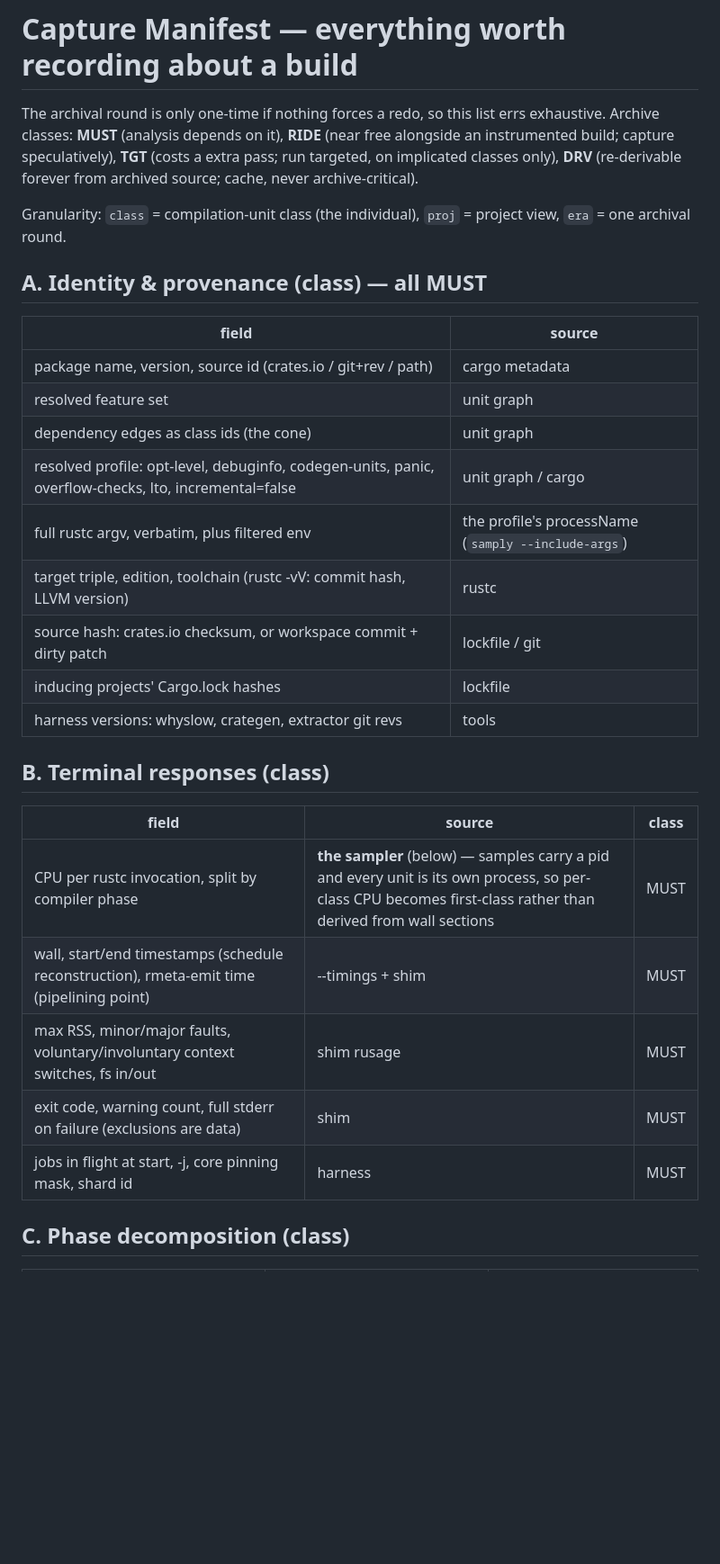
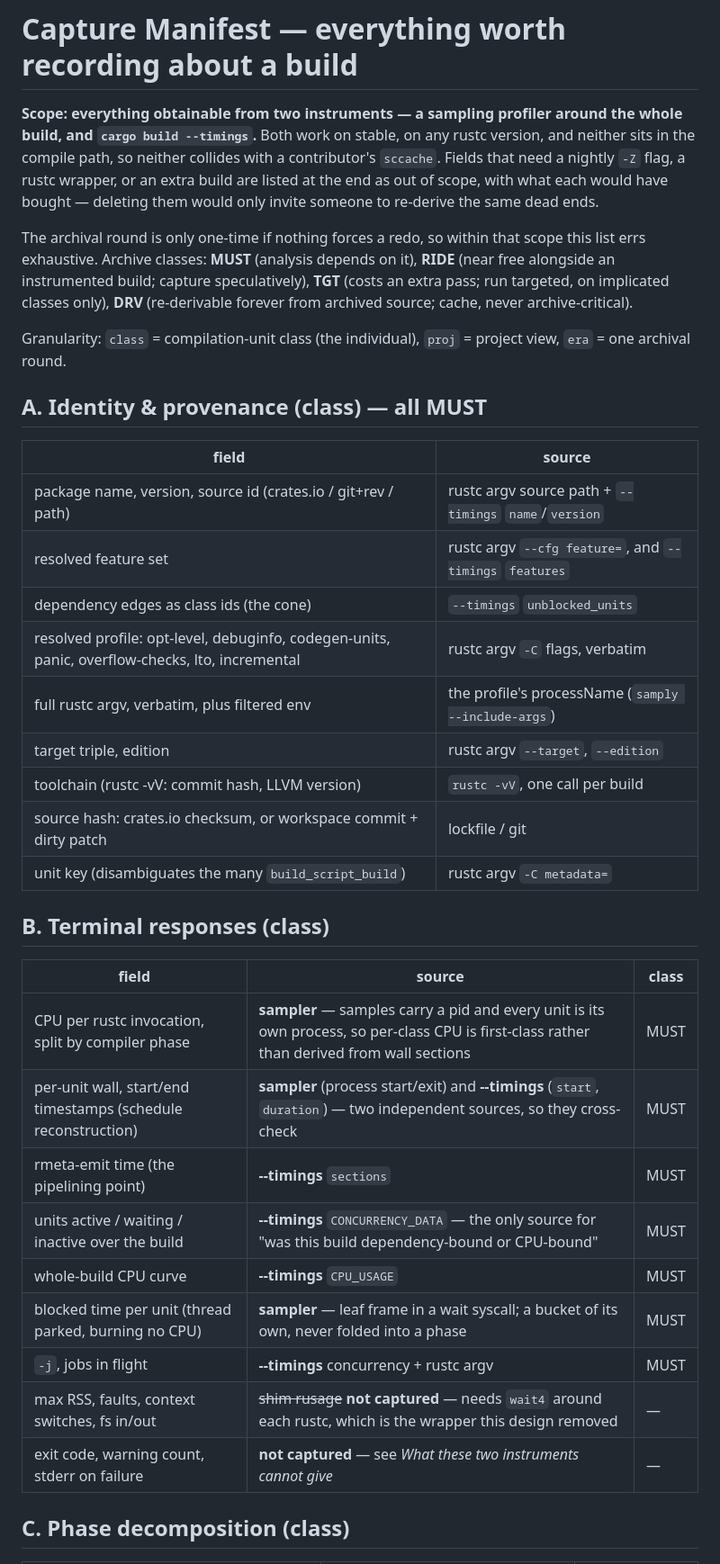
Before and after one commit to PowderworksCode/cratebank, a Markdown page: docs/capture-manifest.md, the part around one of its changes. Shown at 90% size. Drawn GitHub-style; blank space fills up the shorter version.

```diff
--- a/docs/capture-manifest.md
+++ b/docs/capture-manifest.md
@@ -1,10 +1,19 @@
 # Capture Manifest — everything worth recording about a build
 
-The archival round is only one-time if nothing forces a redo, so this list errs
-exhaustive. Archive classes: **MUST** (analysis depends on it), **RIDE** (near
-free alongside an instrumented build; capture speculatively), **TGT** (costs a
-extra pass; run targeted, on implicated classes only), **DRV** (re-derivable
-forever from archived source; cache, never archive-critical).
+**Scope: everything obtainable from two instruments — a sampling profiler
+around the whole build, and `cargo build --timings`.** Both work on stable, on
+any rustc version, and neither sits in the compile path, so neither collides
+with a contributor's `sccache`. Fields that need a nightly `-Z` flag, a rustc
+wrapper, or an extra build are listed at the end as out of scope, with what
+each would have bought — deleting them would only invite someone to re-derive
+the same dead ends.
+
+The archival round is only one-time if nothing forces a redo, so within that
+scope this list errs exhaustive. Archive classes: **MUST** (analysis depends on
+it), **RIDE** (near free alongside an instrumented build; capture
+speculatively), **TGT** (costs an extra pass; run targeted, on implicated
+classes only), **DRV** (re-derivable forever from archived source; cache, never
+archive-critical).
 
 Granularity: `class` = compilation-unit class (the individual), `proj` =
 project view, `era` = one archival round.
@@ -13,25 +22,29 @@ project view, `era` = one archival round.
 
 | field | source |
 | --- | --- |
-| package name, version, source id (crates.io / git+rev / path) | cargo metadata |
-| resolved feature set | unit graph |
-| dependency edges as class ids (the cone) | unit graph |
-| resolved profile: opt-level, debuginfo, codegen-units, panic, overflow-checks, lto, incremental=false | unit graph / cargo |
+| package name, version, source id (crates.io / git+rev / path) | rustc argv source path + `--timings` `name`/`version` |
+| resolved feature set | rustc argv `--cfg feature=`, and `--timings` `features` |
+| dependency edges as class ids (the cone) | `--timings` `unblocked_units` |
+| resolved profile: opt-level, debuginfo, codegen-units, panic, overflow-checks, lto, incremental | rustc argv `-C` flags, verbatim |
 | full rustc argv, verbatim, plus filtered env | the profile's processName (`samply --include-args`) |
-| target triple, edition, toolchain (rustc -vV: commit hash, LLVM version) | rustc |
+| target triple, edition | rustc argv `--target`, `--edition` |
+| toolchain (rustc -vV: commit hash, LLVM version) | `rustc -vV`, one call per build |
 | source hash: crates.io checksum, or workspace commit + dirty patch | lockfile / git |
-| inducing projects' Cargo.lock hashes | lockfile |
-| harness versions: whyslow, crategen, extractor git revs | tools |
+| unit key (disambiguates the many `build_script_build`) | rustc argv `-C metadata=` |
 
 ## B. Terminal responses (class)
 
 | field | source | class |
 | --- | --- | --- |
-| CPU per rustc invocation, split by compiler phase | **the sampler** (below) — samples carry a pid and every unit is its own process, so per-class CPU becomes first-class rather than derived from wall sections | MUST |
-| wall, start/end timestamps (schedule reconstruction), rmeta-emit time (pipelining point) | --timings + shim | MUST |
-| max RSS, minor/major faults, voluntary/involuntary context switches, fs in/out | shim rusage | MUST |
-| exit code, warning count, full stderr on failure (exclusions are data) | shim | MUST |
-| jobs in flight at start, -j, core pinning mask, shard id | harness | MUST |
+| CPU per rustc invocation, split by compiler phase | **sampler** — samples carry a pid and every unit is its own process, so per-class CPU is first-class rather than derived from wall sections | MUST |
+| per-unit wall, start/end timestamps (schedule reconstruction) | **sampler** (process start/exit) and **--timings** (`start`, `duration`) — two independent sources, so they cross-check | MUST |
+| rmeta-emit time (the pipelining point) | **--timings** `sections` | MUST |
+| units active / waiting / inactive over the build | **--timings** `CONCURRENCY_DATA` — the only source for "was this build dependency-bound or CPU-bound" | MUST |
+| whole-build CPU curve | **--timings** `CPU_USAGE` | MUST |
+| blocked time per unit (thread parked, burning no CPU) | **sampler** — leaf frame in a wait syscall; a bucket of its own, never folded into a phase | MUST |
+| `-j`, jobs in flight | **--timings** concurrency + rustc argv | MUST |
+| max RSS, faults, context switches, fs in/out | ~~shim rusage~~ **not captured** — needs `wait4` around each rustc, which is the wrapper this design removed | — |
+| exit code, warning count, stderr on failure | **not captured** — see *What these two instruments cannot give* | — |
 
 ## C. Phase decomposition (class)
 
```
Also changed, not shown: other parts of docs/capture-manifest.md (+94 -42 lines).
